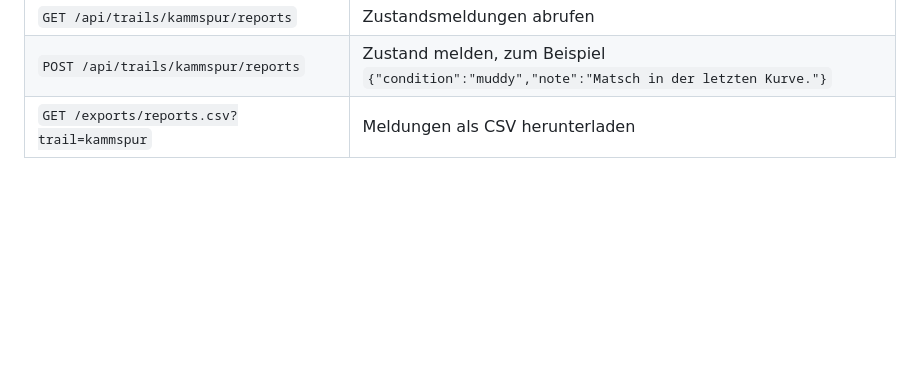
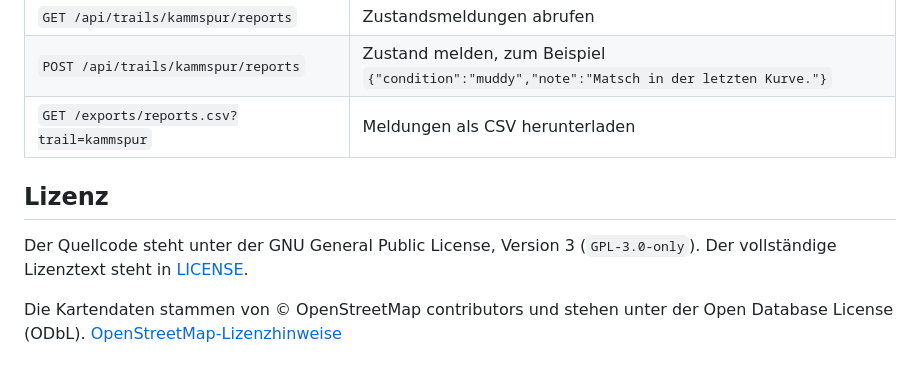
Before and after one commit to moritzf/jax-rs-microprofile-servlet-demo, a Markdown page: README.md, the part around one of its changes. Rendered like a GitHub page; blank space fills up the shorter version.

```diff
--- a/README.md
+++ b/README.md
@@ -34,3 +40,9 @@ mvn liberty:dev
 | `GET /api/trails/kammspur/reports` | Zustandsmeldungen abrufen |
 | `POST /api/trails/kammspur/reports` | Zustand melden, zum Beispiel `{"condition":"muddy","note":"Matsch in der letzten Kurve."}` |
 | `GET /exports/reports.csv?trail=kammspur` | Meldungen als CSV herunterladen |
+
+## Lizenz
+
+Der Quellcode steht unter der GNU General Public License, Version 3 (`GPL-3.0-only`). Der vollständige Lizenztext steht in [LICENSE](LICENSE).
+
+Die Kartendaten stammen von © OpenStreetMap contributors und stehen unter der Open Database License (ODbL). [OpenStreetMap-Lizenzhinweise](https://www.openstreetmap.org/copyright)
```
Also changed, not shown: other parts of README.md (+19 -13 lines), docs/app-screenshot.jpg (added).
